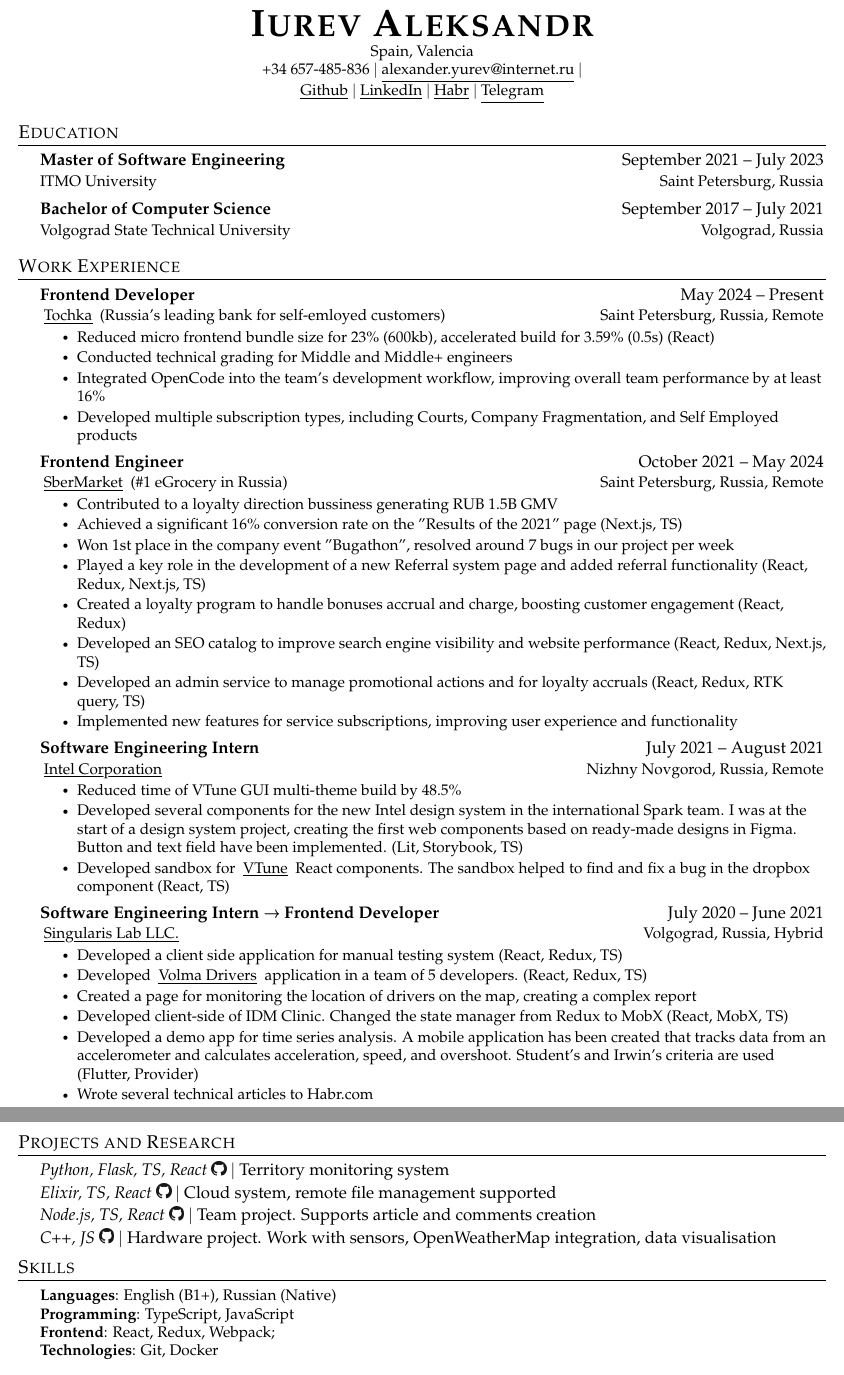
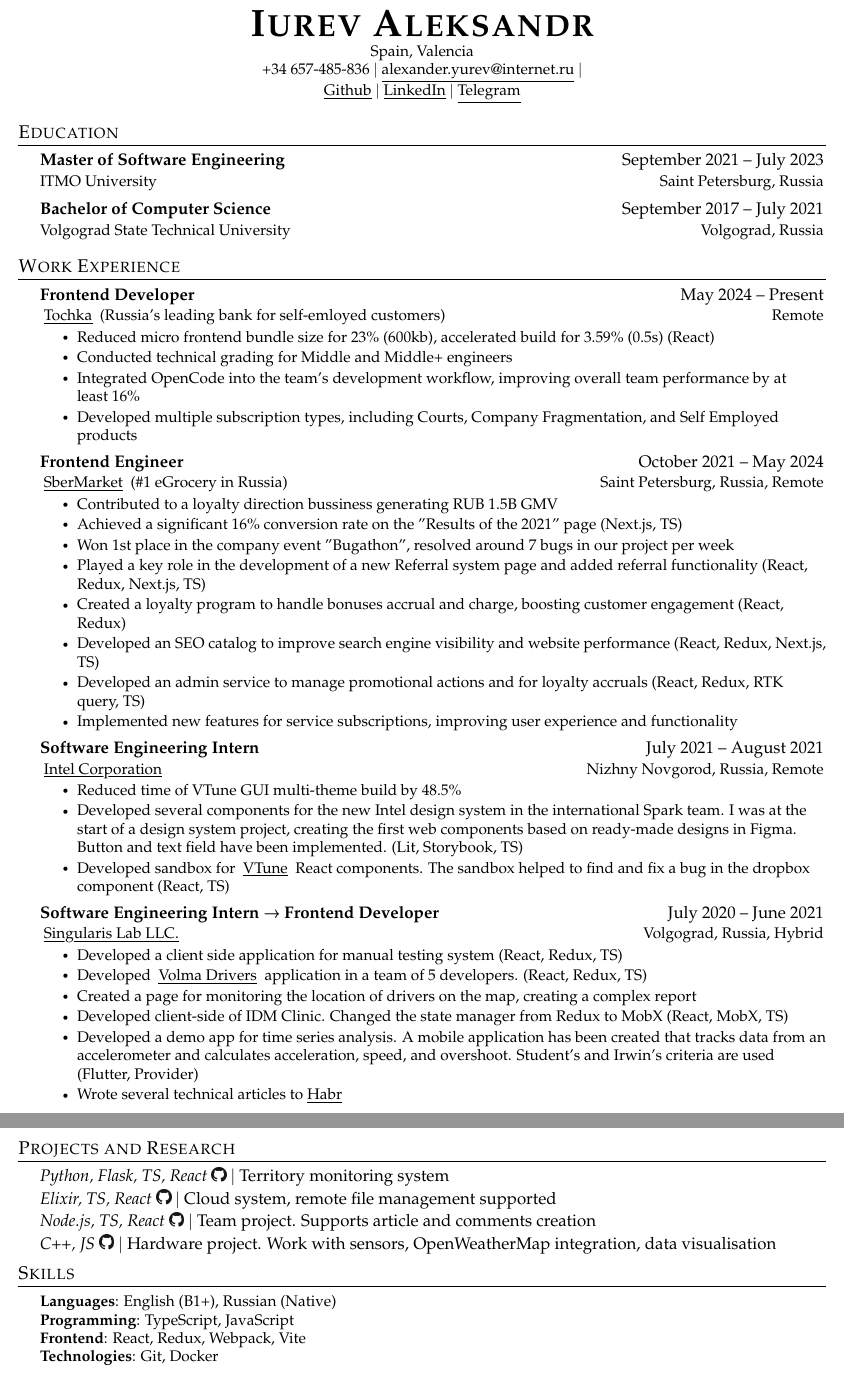
Before and after one commit to Sapfir0/CV, a LaTeX CV (Iurev_Frontend_CV.tex): two parts of pages 1 and 2 of 2, joined at a grey line, cut so that both start at the same text. Compiled offline with pdfLaTeX.

Commit message:
Обновил резюме еще раз

```diff
--- a/Iurev_Frontend_CV.tex
+++ b/Iurev_Frontend_CV.tex
@@ -131,9 +131,7 @@
   \small +34 657-485-836 $|$ \href{mailto:alexander.yurev@internet.ru}{\underline{alexander.yurev@internet.ru}} $|$\\
   \href{https://github.com/Sapfir0}{\underline{Github}} $|$
   \href{https://linkedin.com/in/yurevalexander}{\underline{LinkedIn}} $|$
-  \href{https://habr.com/ru/users/alexanderyurev/}{\underline{Habr}} $|$
   \href{https://tg-me.ru/Sapfir0}{\underline{Telegram}}
-
 
 \end{center}
 
@@ -159,11 +157,11 @@
 
 \CVSubheading
 {Frontend Developer}{May 2024 -- Present}
-{\link{https://tochka.com/}{Tochka} (Russia's leading bank for self-emloyed customers)}{Saint Petersburg, Russia, Remote}
+{\link{https://tochka.com/}{Tochka} (Russia's leading bank for self-emloyed customers)}{Remote}
 \CVItemListStart
-\CVItem{Reduced micro frontend bundle size for 23\% (600kb), accelerated build for 3.59\% (0.5s) (React)}
+\CVItem{Reduced micro frontend bundle size for 23\% (600kb), accelerated build for 3.59\% (0.5s) (React)}
 \CVItem{Conducted technical grading for Middle and Middle+ engineers}
-\CVItem{Integrated OpenCode into the team's development workflow, improving overall team performance by at least 16\% }
+\CVItem{Integrated OpenCode into the team's development workflow, improving overall team performance by at least 16\% }
 \CVItem{Developed multiple subscription types, including Courts, Company Fragmentation, and Self Employed products}
 \CVItemListEnd
 
@@ -200,7 +198,7 @@
 \CVItem{Created a page for monitoring the location of drivers on the map, creating a complex report}
 \CVItem{Developed client-side of IDM Clinic. Changed the state manager from Redux to MobX (React, MobX, TS)}
 \CVItem{Developed a demo app for time series analysis. A mobile application has been created that tracks data from an accelerometer and calculates acceleration, speed, and overshoot. Student's and Irwin's criteria are used (Flutter, Provider)}
-\CVItem{Wrote several technical articles to Habr.com}
+\CVItem{Wrote several technical articles to \href{https://habr.com/ru/users/alexanderyurev/}{\underline{Habr}}}
 \CVItemListEnd
 
 \CVSubHeadingListEnd
@@ -230,7 +228,7 @@
   \small{\item{
                 \textbf{Languages}{: English (B1+), Russian (Native) } \\
                 \textbf{Programming}{: TypeScript, JavaScript } \\
-                \textbf{Frontend}{: React, Redux, Webpack; } \\
+                \textbf{Frontend}{: React, Redux, Webpack, Vite } \\
                 \textbf{Technologies}{: Git, Docker } \\
           }}
 \end{itemize}
```
Also changed, not shown: Iurev_Frontend_CV.tex (6 more changed lines).
